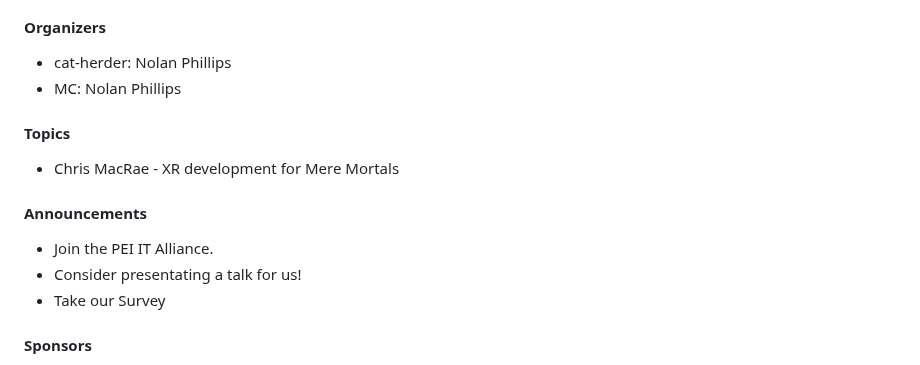
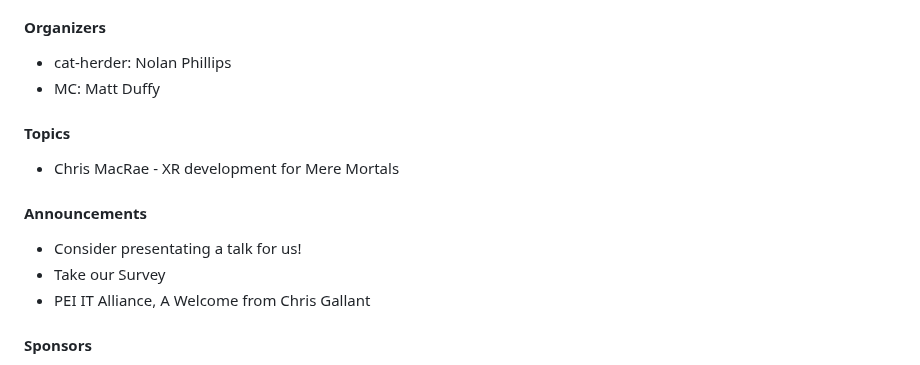
Before and after one commit to peidevs/Event_Resources, a Markdown page: MeetUps.md, the part around the change. Rendered like a GitHub page.

```diff
--- a/MeetUps.md
+++ b/MeetUps.md
@@ -12,16 +12,16 @@ see https://github.com/peidevs/Event_Resources/blob/master/PendingMeetUps.md
 
 #### Organizers
 * cat-herder: Nolan Phillips
-* MC: Nolan Phillips
+* MC: Matt Duffy
 
 #### Topics
 * Chris MacRae - XR development for Mere Mortals
 
 #### Announcements
 
-* Join the PEI IT Alliance.
 * Consider presentating a talk for us!
 * Take our Survey
+* PEI IT Alliance, A Welcome from Chris Gallant
 
 #### Sponsors
 
```
